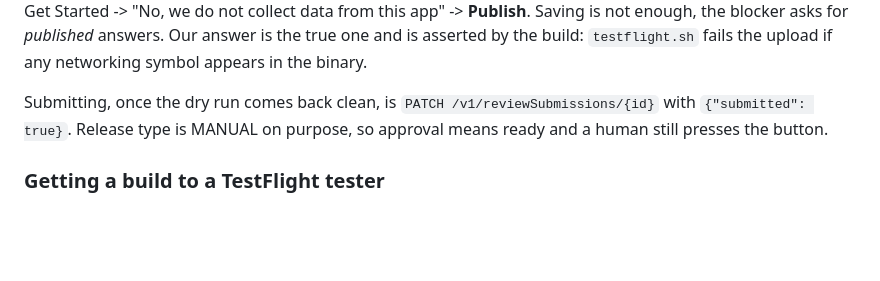
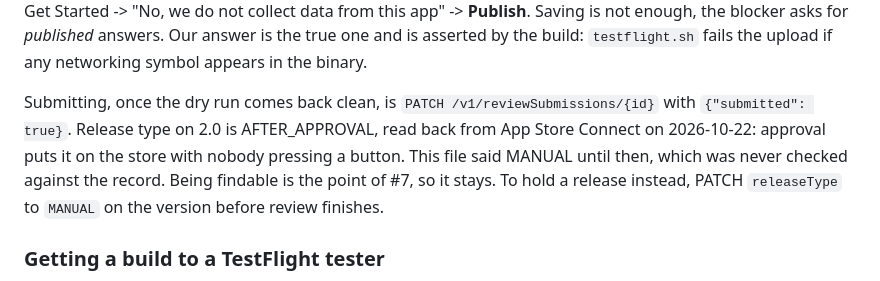
Before and after one commit to Ryan4n6/mellophone-practice, a Markdown page: ios/README.md, the part around the change. Drawn GitHub-style; blank space fills up the shorter version.

Commit message:
docs(ios): the 2.0 release type is AFTER_APPROVAL, not MANUAL (#7)
Read back from App Store Connect on 2026-10-22. Kept: being findable is the
point of #7.

- ios/README.md: the submit section says what the record says, and how to
  hold a release if wanted
- CLAUDE.md: the same, in the one-liner

Co-Authored-By: Claude Opus 5.5 <noreply@anthropic.com>
Claude-Session: https://claude.ai/code/session_01529VtGcurH6r42nejUdDkT

```diff
--- a/ios/README.md
+++ b/ios/README.md
@@ -157,8 +157,11 @@ blocker asks for *published* answers. Our answer is the true one and is asserted
 build: `testflight.sh` fails the upload if any networking symbol appears in the binary.
 
 Submitting, once the dry run comes back clean, is `PATCH /v1/reviewSubmissions/{id}`
-with `{"submitted": true}`. Release type is MANUAL on purpose, so approval means ready
-and a human still presses the button.
+with `{"submitted": true}`. Release type on 2.0 is AFTER_APPROVAL, read back from App
+Store Connect on 2026-10-22: approval puts it on the store with nobody pressing a
+button. This file said MANUAL until then, which was never checked against the record.
+Being findable is the point of #7, so it stays. To hold a release instead, PATCH
+`releaseType` to `MANUAL` on the version before review finishes.
 
 ### Getting a build to a TestFlight tester
 
```
Also changed, not shown: CLAUDE.md (+1 -1 lines).
